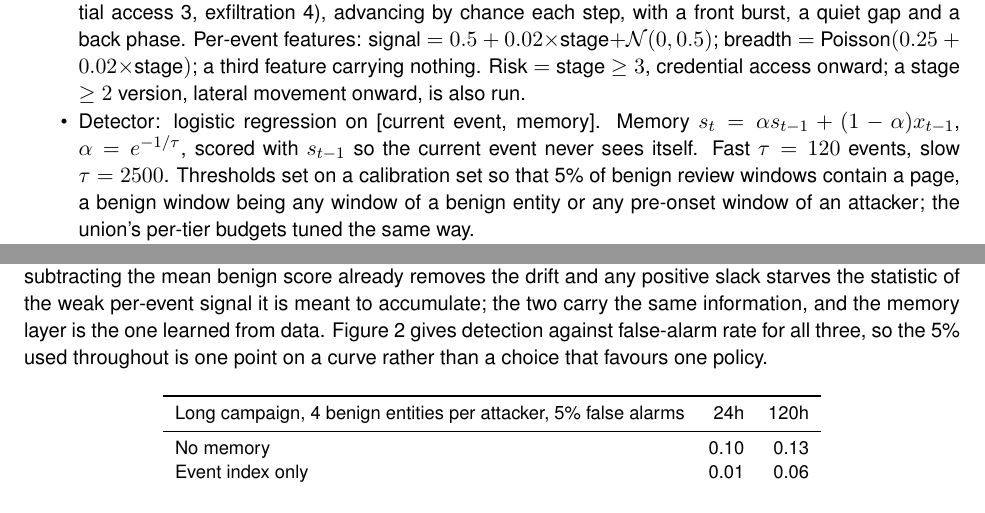
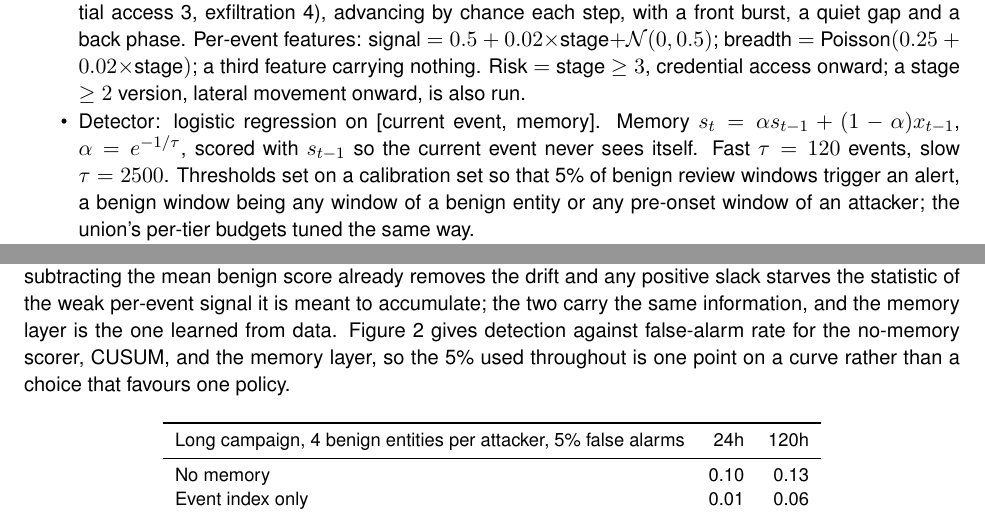
Before and after one commit to Vee-industries/detector_memory_glove, a LaTeX document (report/report.tex): two parts of pages 2 and 3 of 9, joined at a grey line, cut so that both start at the same text. Compiled offline with pdfLaTeX.

Commit message:
Report: two wording fixes from final review
Co-Authored-By: Claude Fable 5.1 <noreply@anthropic.com>

```diff
--- a/report/report.tex
+++ b/report/report.tex
@@ -46,7 +46,7 @@ The detector averages an entity's past events over time and scores the average b
 \noindent\textit{Setup.}
 \begin{itemize}
 \item Generator: five stages numbered 0 to 4 (initial access 0, foothold 1, lateral movement 2, credential access 3, exfiltration 4), advancing by chance each step, with a front burst, a quiet gap and a back phase. Per-event features: signal $=0.5+0.02\times$stage$+\mathcal{N}(0,0.5)$; breadth $=$ Poisson$(0.25+0.02\times$stage$)$; a third feature carrying nothing. Risk $=$ stage $\ge 3$, credential access onward; a stage $\ge 2$ version, lateral movement onward, is also run.
-\item Detector: logistic regression on [current event, memory]. Memory $s_t=\alpha s_{t-1}+(1-\alpha)x_{t-1}$, $\alpha=e^{-1/\tau}$, scored with $s_{t-1}$ so the current event never sees itself. Fast $\tau=120$ events, slow $\tau=2500$. Thresholds set on a calibration set so that 5\% of benign review windows contain a page, a benign window being any window of a benign entity or any pre-onset window of an attacker; the union's per-tier budgets tuned the same way.
+\item Detector: logistic regression on [current event, memory]. Memory $s_t=\alpha s_{t-1}+(1-\alpha)x_{t-1}$, $\alpha=e^{-1/\tau}$, scored with $s_{t-1}$ so the current event never sees itself. Fast $\tau=120$ events, slow $\tau=2500$. Thresholds set on a calibration set so that 5\% of benign review windows trigger an alert, a benign window being any window of a benign entity or any pre-onset window of an attacker; the union's per-tier budgets tuned the same way.
 \item Protocols: short campaign $T=300$ events with a 15-event window; long campaign $T=2000$ with windows of 24 to 120 hours at 21 minutes per event, benign windows at a 12-hour stride. 10,000 test attackers per run.
 \item $\hat R_{\rm det}=(\mathrm{CE}_{\rm no\,memory}-\mathrm{CE}_{\rm memory})/(H(Y)-\mathrm{CE}_{\rm memory})$ from out-of-sample cross-entropies, bootstrapped over campaigns; used for orderings, since a ratio of variational lower bounds is not itself a bound \cite{vaillancourt_r}. $\hat R_{\rm det}$ denotes this estimate; $R_{\rm det}$ the population quantity it estimates.
 \end{itemize}
@@ -78,7 +78,7 @@ Memory with the age term removed & 0.009 \\
 \caption{Original protocol. Detection within a 15-event window at 5\% false alarms.}\label{tab:locked}
 \end{table}
 
-The short history sweep catches 20\% of attacks within 15 events, against 10\% for the myopic scorer on the same synthetic data. On the long campaign the hit rate is 52\% within 24 hours and 92\% within 120 hours, against 13\% for the same scorer without memory (Table~\ref{tab:fair}, Figure~\ref{fig:long}). Bootstrap 95\% intervals over the 9994 test attackers, thresholds held at their calibration values: memory 94\% [94, 94] against no memory 13\% [13, 14] at 120 hours, a difference of 81\% [80, 82]; at 24 hours the difference is 44\% [43, 45]. CUSUM run on the no-memory score, with its reference level and slack set on the calibration set, lands within two points of the memory layer at both windows (Table~\ref{tab:fair}); the slack chosen was zero, because subtracting the mean benign score already removes the drift and any positive slack starves the statistic of the weak per-event signal it is meant to accumulate; the two carry the same information, and the memory layer is the one learned from data. Figure~\ref{fig:roc} gives detection against false-alarm rate for all three, so the 5\% used throughout is one point on a curve rather than a choice that favours one policy.
+The short history sweep catches 20\% of attacks within 15 events, against 10\% for the myopic scorer on the same synthetic data. On the long campaign the hit rate is 52\% within 24 hours and 92\% within 120 hours, against 13\% for the same scorer without memory (Table~\ref{tab:fair}, Figure~\ref{fig:long}). Bootstrap 95\% intervals over the 9994 test attackers, thresholds held at their calibration values: memory 94\% [94, 94] against no memory 13\% [13, 14] at 120 hours, a difference of 81\% [80, 82]; at 24 hours the difference is 44\% [43, 45]. CUSUM run on the no-memory score, with its reference level and slack set on the calibration set, lands within two points of the memory layer at both windows (Table~\ref{tab:fair}); the slack chosen was zero, because subtracting the mean benign score already removes the drift and any positive slack starves the statistic of the weak per-event signal it is meant to accumulate; the two carry the same information, and the memory layer is the one learned from data. Figure~\ref{fig:roc} gives detection against false-alarm rate for the no-memory scorer, CUSUM, and the memory layer, so the 5\% used throughout is one point on a curve rather than a choice that favours one policy.
 
 \begin{table}[H]\centering\small
 \begin{tabular}{lrr}
```
Also changed, not shown: report/report.pdf.
